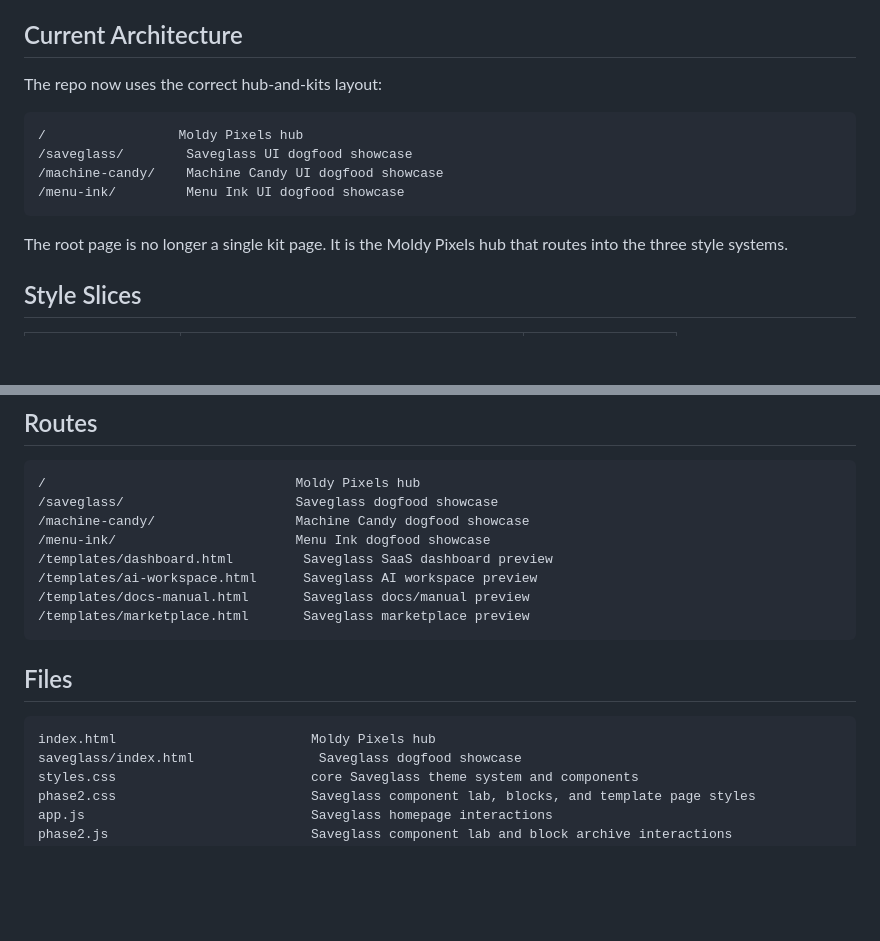
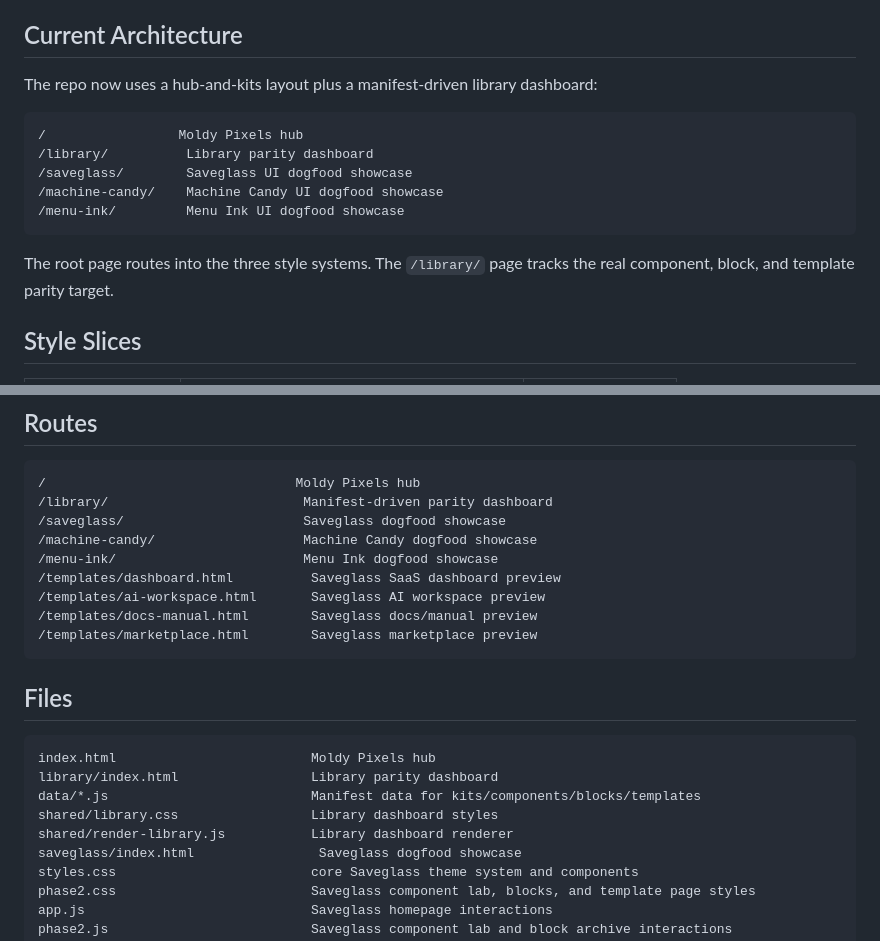
Before and after one commit to HarrowHaus/moldypixels, a Markdown page: README.md, 2 parts joined by grey strips. Drawn GitHub-style; blank space fills up the shorter version.

````diff
--- a/README.md
+++ b/README.md
@@ -6,16 +6,17 @@
 
 ## Current Architecture
 
-The repo now uses the correct hub-and-kits layout:
+The repo now uses a hub-and-kits layout plus a manifest-driven library dashboard:
 
 ```txt
 /                 Moldy Pixels hub
+/library/          Library parity dashboard
 /saveglass/        Saveglass UI dogfood showcase
 /machine-candy/    Machine Candy UI dogfood showcase
 /menu-ink/         Menu Ink UI dogfood showcase
 ```
 
-The root page is no longer a single kit page. It is the Moldy Pixels hub that routes into the three style systems.
+The root page routes into the three style systems. The `/library/` page tracks the real component, block, and template parity target.
 
 ## Style Slices
 
@@ -110,19 +95,24 @@ http://127.0.0.1:8080
 
 ```txt
 /                                Moldy Pixels hub
-/saveglass/                      Saveglass dogfood showcase
-/machine-candy/                  Machine Candy dogfood showcase
-/menu-ink/                       Menu Ink dogfood showcase
-/templates/dashboard.html         Saveglass SaaS dashboard preview
-/templates/ai-workspace.html      Saveglass AI workspace preview
-/templates/docs-manual.html       Saveglass docs/manual preview
-/templates/marketplace.html       Saveglass marketplace preview
+/library/                         Manifest-driven parity dashboard
+/saveglass/                       Saveglass dogfood showcase
+/machine-candy/                   Machine Candy dogfood showcase
+/menu-ink/                        Menu Ink dogfood showcase
+/templates/dashboard.html          Saveglass SaaS dashboard preview
+/templates/ai-workspace.html       Saveglass AI workspace preview
+/templates/docs-manual.html        Saveglass docs/manual preview
+/templates/marketplace.html        Saveglass marketplace preview
 ```
 
 ## Files
 
 ```txt
 index.html                         Moldy Pixels hub
+library/index.html                 Library parity dashboard
+data/*.js                          Manifest data for kits/components/blocks/templates
+shared/library.css                 Library dashboard styles
+shared/render-library.js           Library dashboard renderer
 saveglass/index.html                Saveglass dogfood showcase
 styles.css                         core Saveglass theme system and components
 phase2.css                         Saveglass component lab, blocks, and template page styles
````
Also changed, not shown: other parts of README.md (+18 -58 lines).
